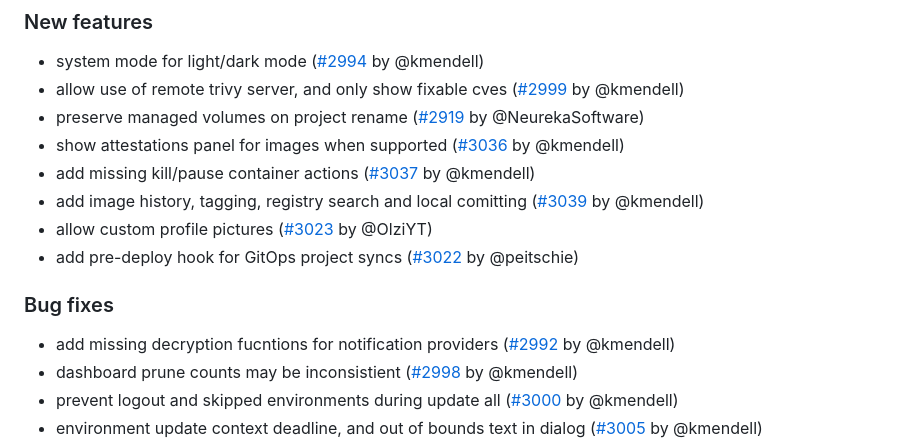
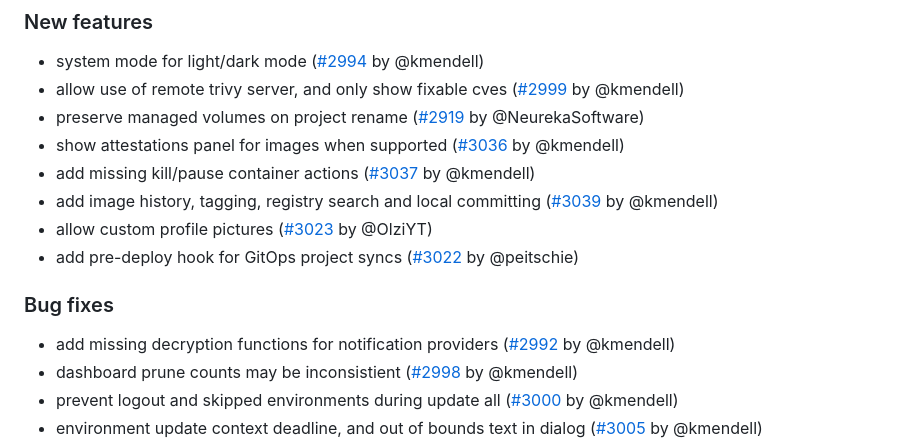
Before and after one commit to getarcaneapp/website, a Markdown page: content/changelog/2026.md, the part around the change. Drawn GitHub-style.

Commit message:
chore: fix typos

```diff
--- a/content/changelog/2026.md
+++ b/content/changelog/2026.md
@@ -14,13 +14,13 @@ description: 'Arcane release notes for 2026'
 * preserve managed volumes on project rename ([#2919](https://github.com/getarcaneapp/arcane/pull/2919) by @NeurekaSoftware)
 * show attestations panel for images when supported ([#3036](https://github.com/getarcaneapp/arcane/pull/3036) by @kmendell)
 * add missing kill/pause container actions ([#3037](https://github.com/getarcaneapp/arcane/pull/3037) by @kmendell)
-* add image history, tagging, registry search and local comitting ([#3039](https://github.com/getarcaneapp/arcane/pull/3039) by @kmendell)
+* add image history, tagging, registry search and local committing ([#3039](https://github.com/getarcaneapp/arcane/pull/3039) by @kmendell)
 * allow custom profile pictures ([#3023](https://github.com/getarcaneapp/arcane/pull/3023) by @OlziYT)
 * add pre-deploy hook for GitOps project syncs ([#3022](https://github.com/getarcaneapp/arcane/pull/3022) by @peitschie)
 
 ### Bug fixes
 
-* add missing decryption fucntions for notification providers ([#2992](https://github.com/getarcaneapp/arcane/pull/2992) by @kmendell)
+* add missing decryption functions for notification providers ([#2992](https://github.com/getarcaneapp/arcane/pull/2992) by @kmendell)
 * dashboard prune counts may be inconsistient ([#2998](https://github.com/getarcaneapp/arcane/pull/2998) by @kmendell)
 * prevent logout and skipped environments during update all ([#3000](https://github.com/getarcaneapp/arcane/pull/3000) by @kmendell)
 * environment update context deadline, and out of bounds text in dialog ([#3005](https://github.com/getarcaneapp/arcane/pull/3005) by @kmendell)
```
